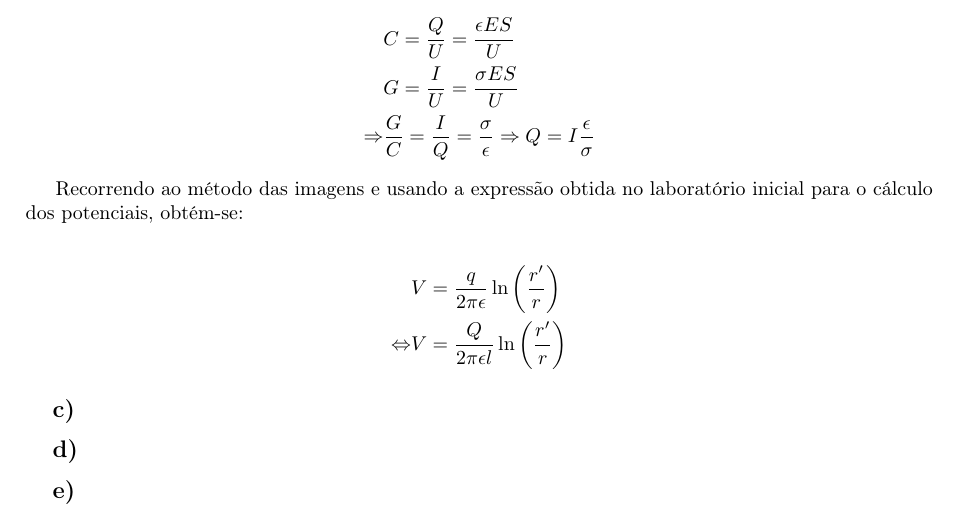
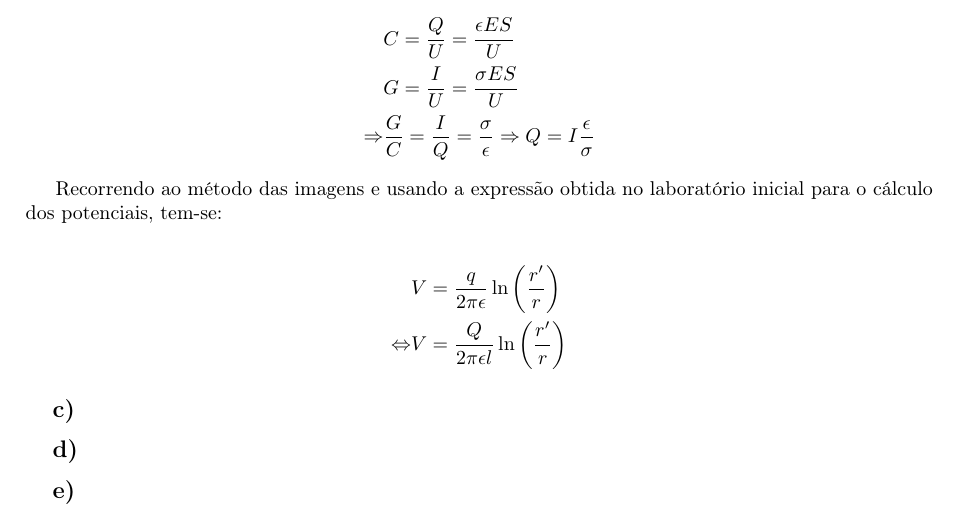
Before and after one commit to pineman/et-labs, a LaTeX document (lab1/rel.tex): part of page 2 of 2, cut so that both start at the same text. Compiled offline with pdfLaTeX.

Commit message:
mudei texto antes da formula dos potenciais

```diff
--- a/lab1/rel.tex
+++ b/lab1/rel.tex
@@ -132,7 +132,7 @@
 		\Rightarrow &\frac{G}{C} = \frac{I}{Q} = \frac{\sigma}{\epsilon} \Rightarrow Q = I\frac{\epsilon}{\sigma}
 	\end{align*}
 
-	Recorrendo ao método das imagens e usando a expressão obtida no laboratório inicial para o cálculo dos potenciais, obtém-se:
+	Recorrendo ao método das imagens e usando a expressão obtida no laboratório inicial para o cálculo dos potenciais, tem-se:
 
 	\begin{align*}
 		&V =  \frac{q}{2\pi\epsilon} \ln\left(\frac{r'}{r}\right) \\
```
